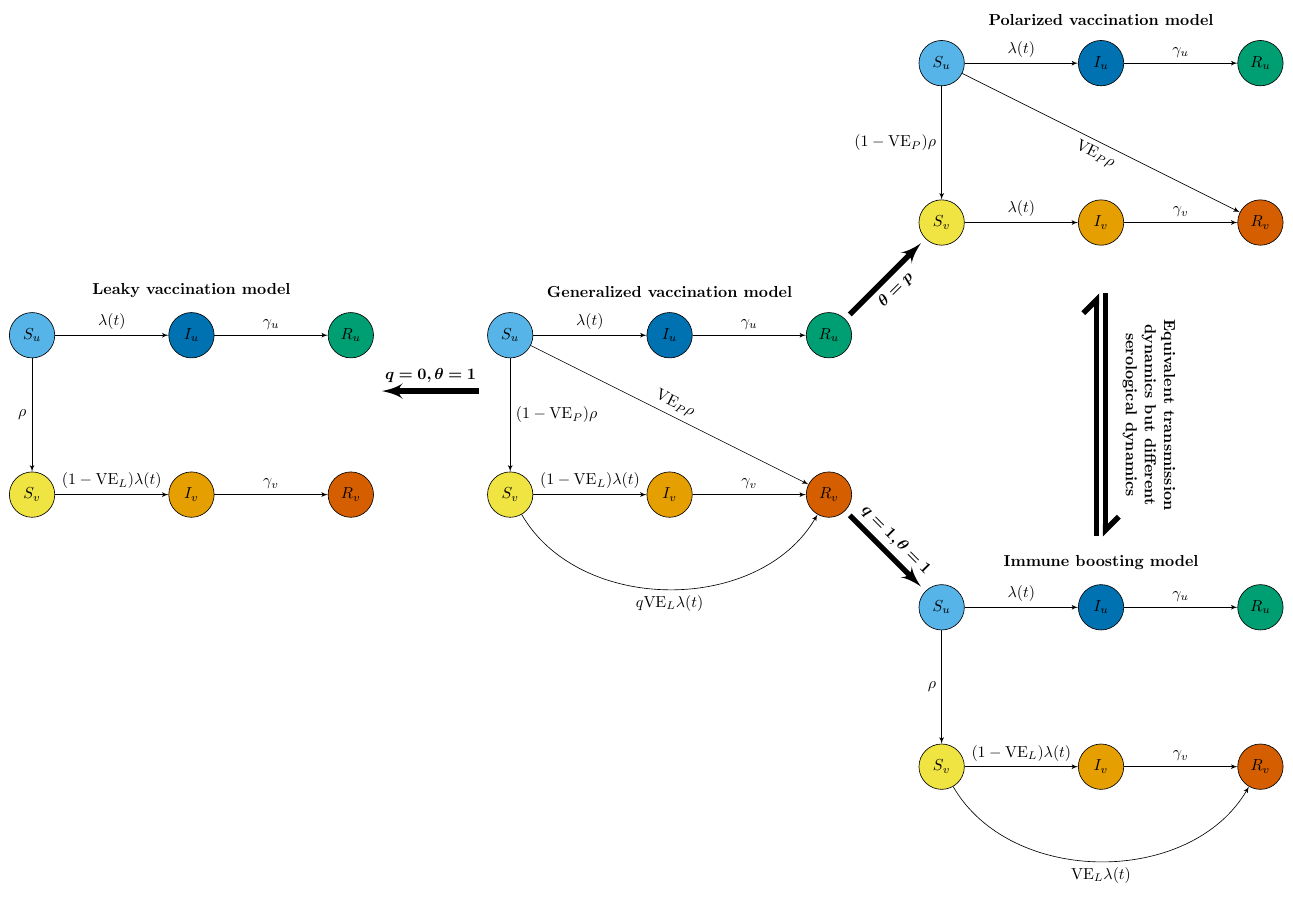
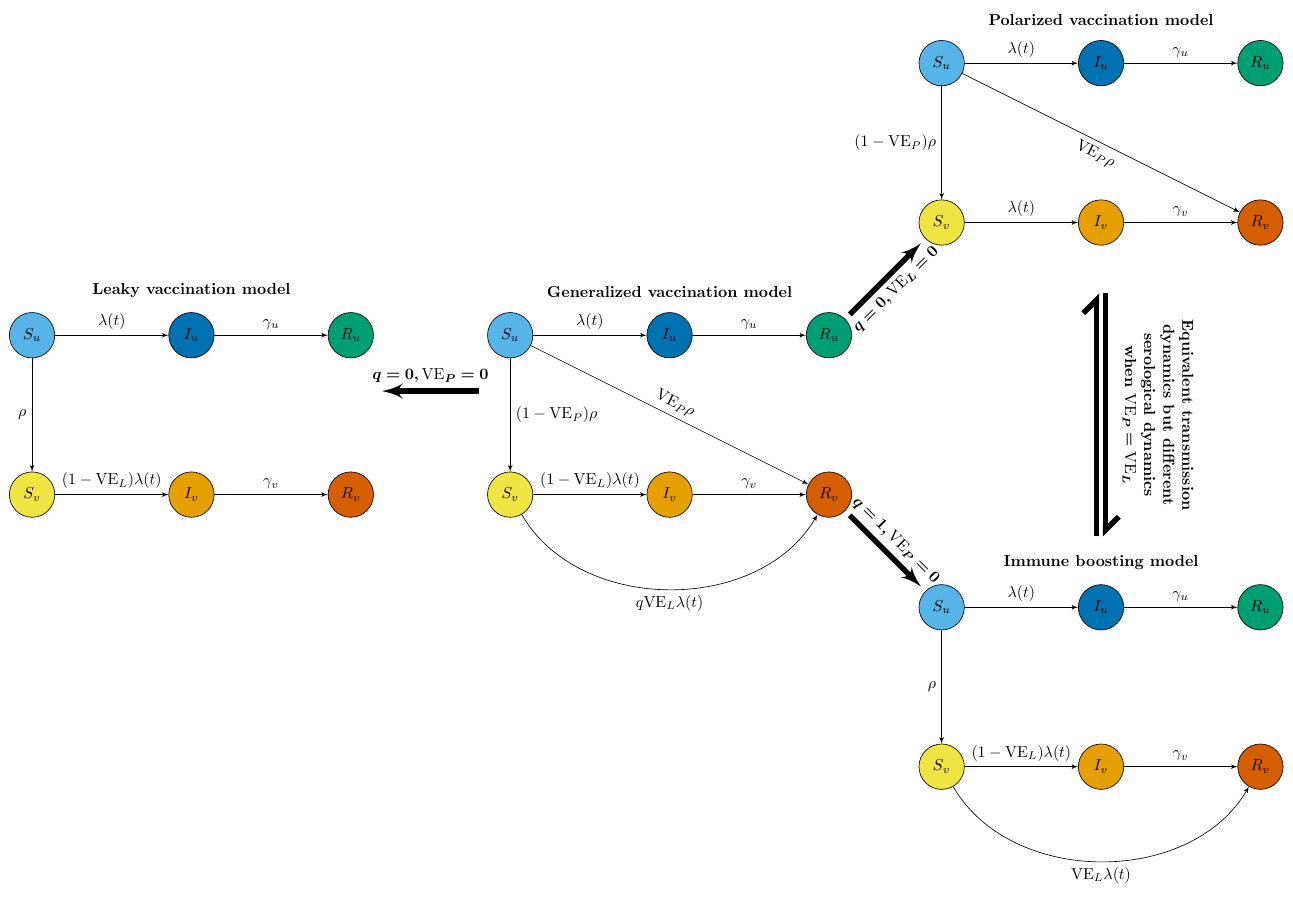
Before and after one commit to parksw3/immune-boosting, a LaTeX figure (figure_diagram_comb.tex): the whole page. Compiled offline with pdfLaTeX.

Commit message:
updating figure and text

```diff
--- a/figure_diagram_comb.tex
+++ b/figure_diagram_comb.tex
@@ -67,11 +67,11 @@
     \path[->] (Iv4) edge node [above] {$\gamma_v$} (Rv4);
     \node [below=0.6cm of S2, white] (tmp1) {};
     \node [below=0.6cm of Rs, white] (tmp2) {};
-    \path[->, line width=1.2mm, shorten >= 16pt, shorten <= 16pt] (tmp1) edge node [above] {$\bm{q=0, \theta=1}$} (tmp2);
-    \path[->, line width=1.2mm, shorten >= 4pt, shorten <= 4pt] (Rv2) edge node [sloped, above] {$\bm{q=1, \theta=1}$} (S3);
-    \path[->, line width=1.2mm, shorten >= 4pt, shorten <= 4pt] (Rs2) edge node [sloped, below] {$\bm{\theta=p}$} (V4);
+    \path[->, line width=1.2mm, shorten >= 16pt, shorten <= 16pt] (tmp1) edge node [above] {$\bm{q=0, \VE_P=0}$} (tmp2);
+    \path[->, line width=1.2mm, shorten >= 4pt, shorten <= 4pt] (Rv2) edge node [sloped, above] {$\bm{q=1, \VE_P=0}$} (S3);
+    \path[->, line width=1.2mm, shorten >= 4pt, shorten <= 4pt] (Rs2) edge node [sloped, below] {$\bm{q=0, \VE_L=0}$} (V4);
     \path[-{Straight Barb[left]}, line width=1.2mm, shorten >= 30pt, shorten <= 30pt] ([xshift=-1mm]Is3.north) edge node [sloped, above] {} ([xshift=-1mm]Iv4.south);
-    \path[-{Straight Barb[left]}, line width=1.2mm, shorten >= 30pt, shorten <= 30pt] ([xshift=1mm]Iv4.south) edge node [sloped, above=0.2cm] {\textbf{Equivalent transmission}\\\textbf{dynamics but different}\\\textbf{serological dynamics}} ([xshift=1mm]Is3.north);
+    \path[-{Straight Barb[left]}, line width=1.2mm, shorten >= 30pt, shorten <= 30pt] ([xshift=1mm]Iv4.south) edge node [sloped, above=0.2cm] {\textbf{Equivalent transmission}\\\textbf{dynamics but different}\\\textbf{serological dynamics}\\\textbf{when }$\bm{\VE_P=\VE_L}$} ([xshift=1mm]Is3.north);
     \node[above=0.2cm of Is] {\textbf{Leaky vaccination model}};
     \node[above=0.2cm of Is2] {\textbf{Generalized vaccination model}};
     \node[above=0.2cm of Is3] {\textbf{Immune boosting model}};
```
Also changed, not shown: immune_boosting.tex (+4 -0 lines).
